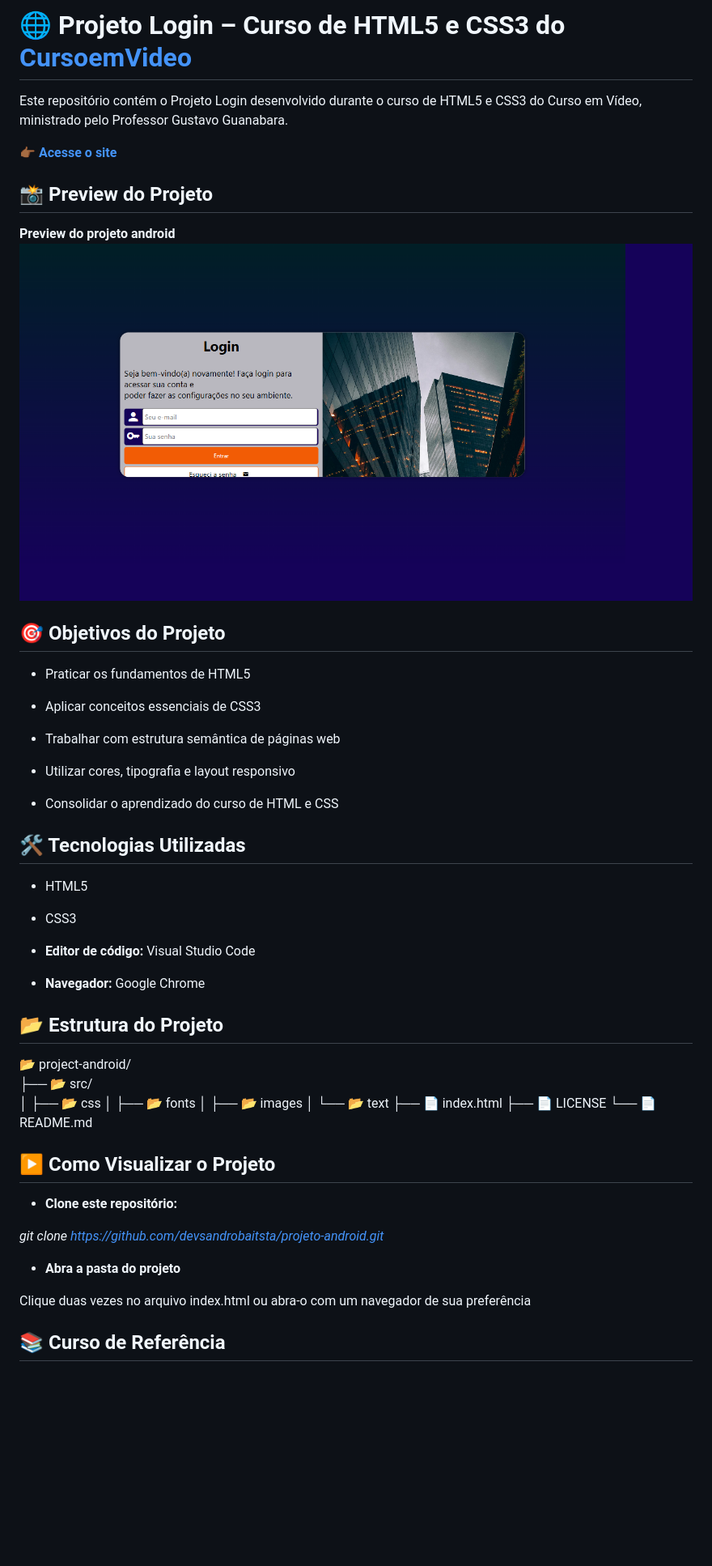
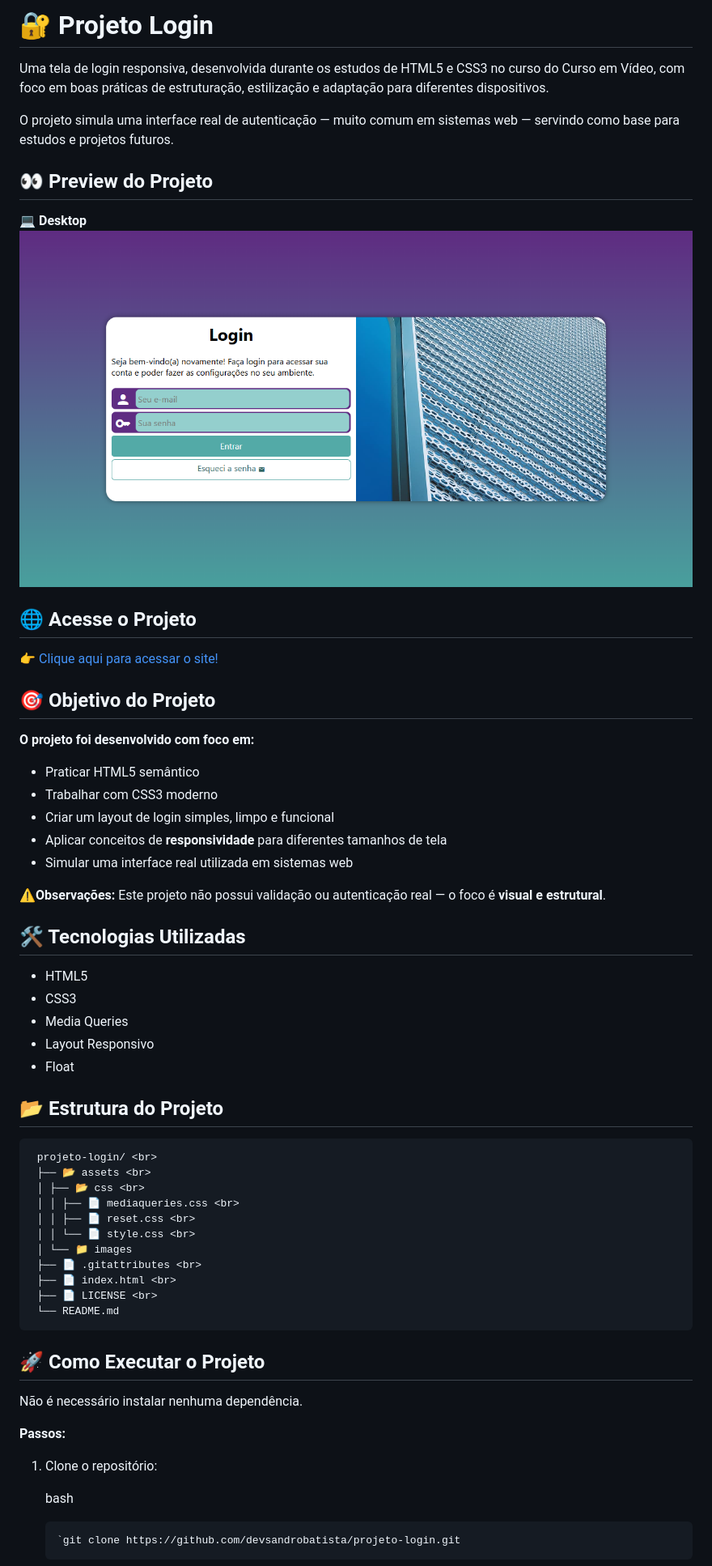
Before and after one commit to devsandrobatista/projeto-login, a Markdown page: README.md, the part around one of its changes. Shown at 81% size. Rendered like a GitHub page; pictures changed too: assets/images/preview-projeto-login-desktop.png (added); blank space fills up the shorter version.

```diff
--- a/README.md
+++ b/README.md
@@ -1,57 +1,61 @@
-# 🌐 Projeto Login – Curso de HTML5 e CSS3 do [CursoemVideo](https://www.cursoemvideo.com/cursos/)
+# 🔐 Projeto Login
 
-Este repositório contém o Projeto Login desenvolvido durante o curso de HTML5 e CSS3 do Curso em Vídeo, ministrado pelo Professor Gustavo Guanabara.
+Uma tela de login responsiva, desenvolvida durante os estudos de HTML5 e CSS3 no curso do Curso em Vídeo, com foco em boas práticas de estruturação, estilização e adaptação para diferentes dispositivos.
 
-👉🏾 [**Acesse o site**](https://devsandrobatista.github.io/projeto-login/)
+O projeto simula uma interface real de autenticação — muito comum em sistemas web — servindo como base para estudos e projetos futuros.
 
-## 📸 Preview do Projeto
+## 👀 Preview do Projeto
 
-**Preview do projeto android**
-![""](assets/images/preview_projeto-login_.png)
+💻 **Desktop**
+!["Preview-desktop"](assets/images/preview-projeto-login-desktop.png)
 
-## 🎯 Objetivos do Projeto
+## 🌐 Acesse o Projeto
 
-- Praticar os fundamentos de HTML5
+👉 [Clique aqui para acessar o site!](https://devsandrobatista.github.io/projeto-login/)
 
-- Aplicar conceitos essenciais de CSS3
+## 🎯 Objetivo do Projeto
 
-- Trabalhar com estrutura semântica de páginas web
+**O projeto foi desenvolvido com foco em:**
 
-- Utilizar cores, tipografia e layout responsivo
+- Praticar HTML5 semântico
+- Trabalhar com CSS3 moderno
+- Criar um layout de login simples, limpo e funcional
+- Aplicar conceitos de **responsividade** para diferentes tamanhos de tela
+- Simular uma interface real utilizada em sistemas web
 
-- Consolidar o aprendizado do curso de HTML e CSS
+⚠️**Observações:** Este projeto não possui validação ou autenticação real — o foco é **visual e estrutural**.
 
 ## 🛠️ Tecnologias Utilizadas
 
 - HTML5
-
 - CSS3
-
-- **Editor de código:** Visual Studio Code
-
-- **Navegador:** Google Chrome
+- Media Queries
+- Layout Responsivo
+- Float
 
 ## 📂 Estrutura do Projeto
 
-📂 project-android/<br>
-├── 📂 src/<br>
-│ ├── 📂 css
-│ ├── 📂 fonts
-│ ├── 📂 images
-│ └── 📂 text
-├── 📄 index.html
-├── 📄 LICENSE
-└── 📄 README.md
+     projeto-login/ <br>
+     ├── 📂 assets <br>
+     │ ├── 📂 css <br>
+     │ │ ├── 📄 mediaqueries.css <br>
+     │ │ ├── 📄 reset.css <br>
+     │ │ └── 📄 style.css <br>
+     │ └── 📁 images
+     ├── 📄 .gitattributes <br>
+     ├── 📄 index.html <br>
+     ├── 📄 LICENSE <br>
+     └── README.md
 
-## ▶️ Como Visualizar o Projeto
+## 🚀 Como Executar o Projeto
 
-- **Clone este repositório:**
+Não é necessário instalar nenhuma dependência.
 
-_git clone https://github.com/devsandrobaitsta/projeto-android.git_
+**Passos:**
 
-- **Abra a pasta do projeto**
+1.  Clone o repositório:
 
-Clique duas vezes no arquivo index.html ou abra-o com um navegador de sua preferência
+    bash
 
-## 📚 Curso de Referência
+        `git clone https://github.com/devsandrobatista/projeto-login.git
 
```
Also changed, not shown: other parts of README.md (+20 -22 lines), assets/images/metal.jpg (added), 4 other files.
